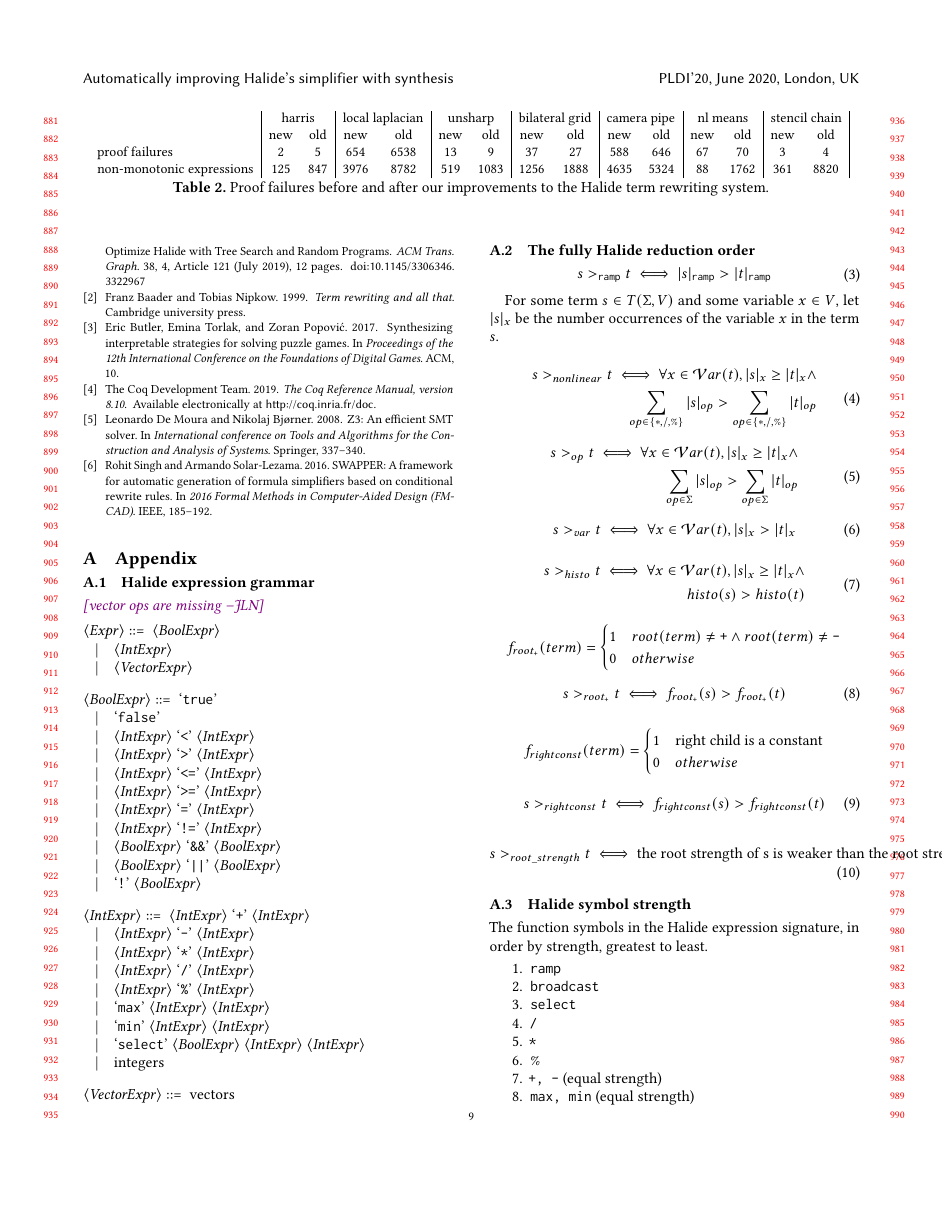
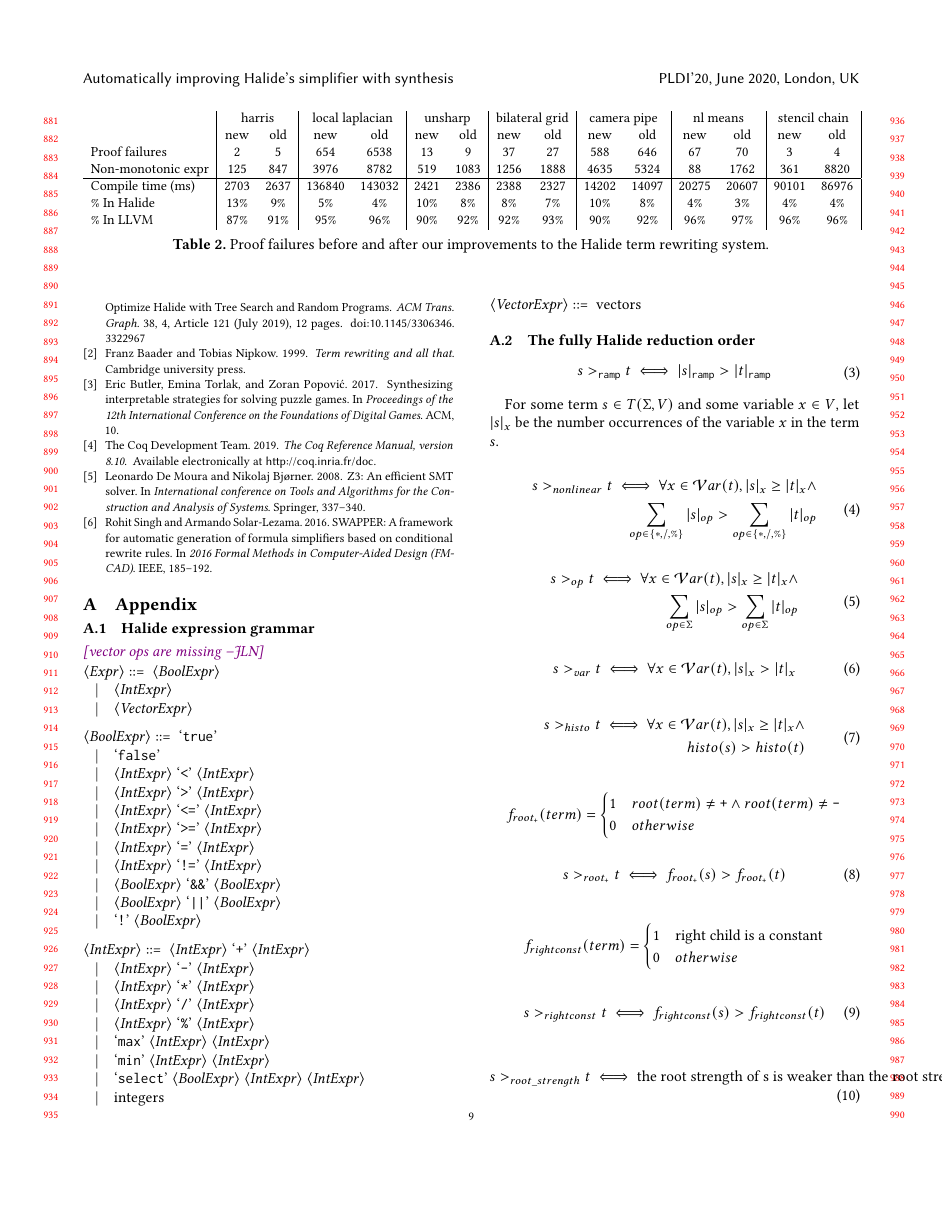
Before and after one commit to jn80842/synthsimplifierpaper, a LaTeX paper (main.tex, which reads data/simplifierfailures.tex): page 9 of 10. Compiled offline with pdfLaTeX.

Commit message:
Add compile time table

```diff
--- a/data/simplifierfailures.tex
+++ b/data/simplifierfailures.tex
@@ -2,6 +2,9 @@
 \begin{tabular}{l|cc|cc|cc|cc|cc|cc|cc|}
 & \multicolumn{2}{c|}{harris}  & \multicolumn{2}{c|}{local laplacian}  & \multicolumn{2}{c|}{unsharp}  & \multicolumn{2}{c|}{bilateral grid}  & \multicolumn{2}{c|}{camera pipe}  & \multicolumn{2}{c|}{nl means}  & \multicolumn{2}{c|}{stencil chain}  \\
 & new & old & new & old & new & old & new & old & new & old & new & old & new & old\\
-proof failures & 2 & 5 & 654 & 6538 & 13 & 9 & 37 & 27 & 588 & 646 & 67 & 70 & 3 & 4\\
-non-monotonic expressions & 125 & 847 & 3976 & 8782 & 519 & 1083 & 1256 & 1888 & 4635 & 5324 & 88 & 1762 & 361 & 8820\\
+Proof failures & 2 & 5 & 654 & 6538 & 13 & 9 & 37 & 27 & 588 & 646 & 67 & 70 & 3 & 4\\
+Non-monotonic expr & 125 & 847 & 3976 & 8782 & 519 & 1083 & 1256 & 1888 & 4635 & 5324 & 88 & 1762 & 361 & 8820\\\hline
+Compile time (ms) & 2703 & 2637 & 136840 & 143032 & 2421 & 2386 & 2388 & 2327 & 14202 & 14097 & 20275 & 20607 & 90101 & 86976\\
+\% In Halide & 13\% & 	9\% & 	5\% & 	4\% & 	10\% & 	8\% & 	8\% & 	7\% & 	10\% & 	8\% & 	4\% & 	3\% & 	4\% & 	4\%\\
+\% In LLVM & 87\% & 	91\% & 	95\% & 	96\% & 	90\% & 	92\% & 	92\% & 	93\% & 	90\% & 	92\% & 	96\% & 	97\% & 	96\% & 	96\%\\
 \end{tabular}
```
